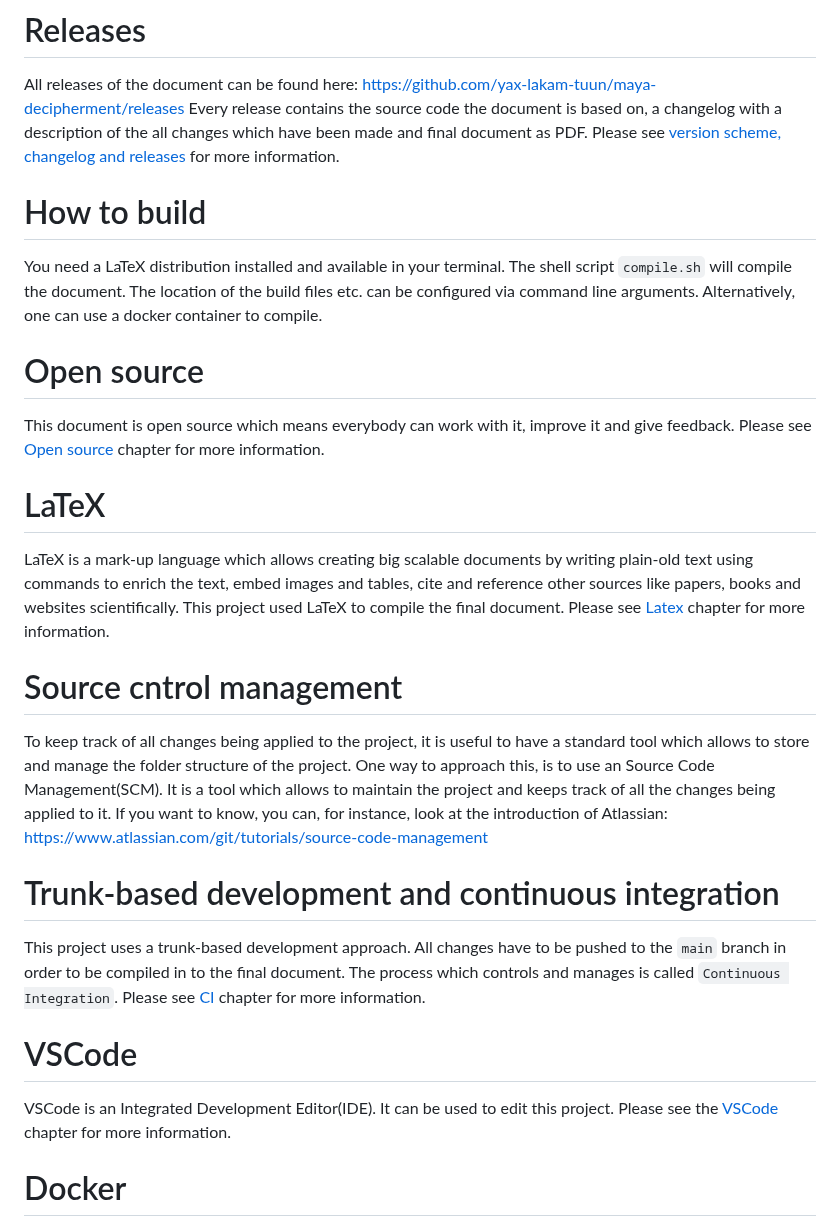
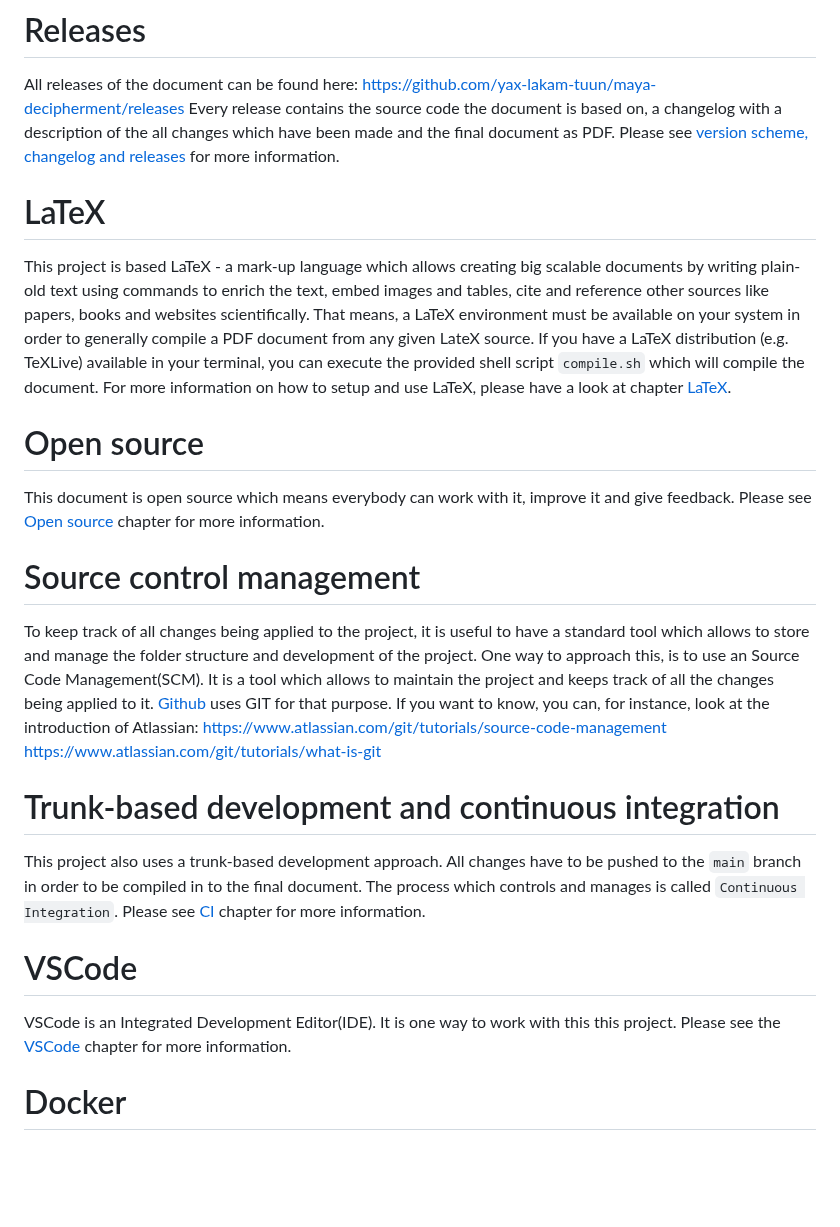
Before and after one commit to yax-lakam-tuun/maya-decipherment, a Markdown page: README.md, the part around the change. Drawn GitHub-style; blank space fills up the shorter version.

Commit message:
[19] Some more work on main README.md

```diff
--- a/README.md
+++ b/README.md
@@ -28,45 +28,45 @@ decipherment until to today.
 All releases of the document can be found here:
 https://github.com/yax-lakam-tuun/maya-decipherment/releases
 Every release contains the source code the document is based on, a changelog with a description
-of the all changes which have been made and final document as PDF.
+of the all changes which have been made and the final document as PDF.
 Please see [version scheme, changelog and releases](documentation/releases.md)
 for more information.
 
-# How to build
-You need a LaTeX distribution installed and available in your terminal.
-The shell script `compile.sh` will compile the document.
-The location of the build files etc. can be configured via command line arguments.
-Alternatively, one can use a docker container to compile.
+# LaTeX
+This project is based LaTeX - a mark-up language which allows creating big scalable documents
+by writing plain-old text using commands to enrich the text, embed images and tables, cite and
+reference other sources like papers, books and websites scientifically.
+That means, a LaTeX environment must be available on your system in order to generally compile
+a PDF document from any given LateX source.
+If you have a LaTeX distribution (e.g. TeXLive) available in your terminal, you can execute
+the provided shell script `compile.sh` which will compile the document.
+For more information on how to setup and use LaTeX,
+please have a look at chapter [LaTeX](documentation/latex.md).
 
 # Open source
 This document is open source which means everybody can work with it, improve it and give feedback.
 Please see [Open source](documentation/open-source.md) chapter for more information.
 
-# LaTeX
-LaTeX is a mark-up language which allows creating big scalable documents by writing
-plain-old text using commands to enrich the text, embed images and tables, cite and reference
-other sources like papers, books and websites scientifically.
-This project used LaTeX to compile the final document.
-Please see [Latex](documentation/latex.md) chapter for more information.
-
-# Source cntrol management
+# Source control management
 To keep track of all changes being applied to the project, it is useful to have a standard tool
-which allows to store and manage the folder structure of the project.
+which allows to store and manage the folder structure and development of the project.
 One way to approach this, is to use an Source Code Management(SCM).
 It is a tool which allows to maintain the project and keeps track of all the changes
 being applied to it.
+[Github](github.com) uses GIT for that purpose.
 If you want to know, you can, for instance, look at the introduction of Atlassian:
 https://www.atlassian.com/git/tutorials/source-code-management
+https://www.atlassian.com/git/tutorials/what-is-git
 
 # Trunk-based development and continuous integration
-This project uses a trunk-based development approach.
+This project also uses a trunk-based development approach.
 All changes have to be pushed to the `main` branch in order to be compiled in to the final document.
 The process which controls and manages is called `Continuous Integration`.
 Please see [CI](documentation/continuous-integration.md) chapter for more information.
 
 # VSCode
 VSCode is an Integrated Development Editor(IDE).
-It can be used to edit this project.
+It is one way to work with this this project.
 Please see the [VSCode](documentation/vscode.md) chapter for more information.
 
 # Docker
```
